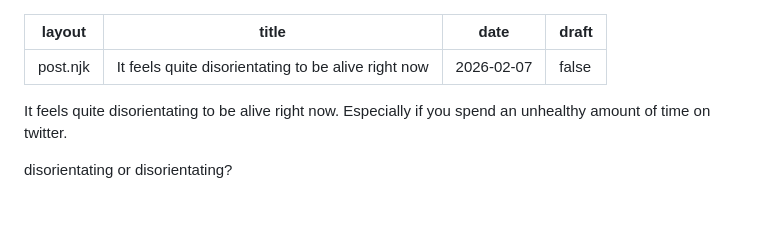
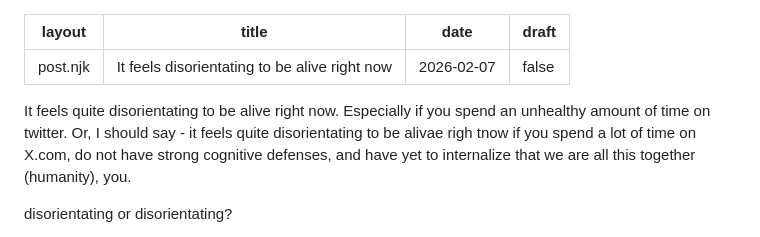
Before and after one commit to smikton/thin-slice, a Markdown page: my-blog/posts/2026-02-06-it-feels-disorienting-to-be-alive-right-now.md, the part around the change. Rendered like a GitHub page; blank space fills up the shorter version.

Commit message:
Update Blog Posts “2026-02-06-it-feels-disorienting-to-be-alive-right-now”

```diff
--- a/my-blog/posts/2026-02-06-it-feels-disorienting-to-be-alive-right-now.md
+++ b/my-blog/posts/2026-02-06-it-feels-disorienting-to-be-alive-right-now.md
@@ -1,10 +1,10 @@
 ---
 layout: post.njk
-title: It feels quite disorientating to be alive right now
+title: It feels disorientating to be alive right now
 date: 2026-02-07
 draft: false
 ---
-It feels quite disorientating to be alive right now. Especially if you spend an unhealthy amount of time on twitter.
+It feels quite disorientating to be alive right now. Especially if you spend an unhealthy amount of time on twitter. Or, I should say - it feels quite disorientating to be alivae righ tnow if you spend a lot of time on X.com, do not have strong cognitive defenses, and have yet to internalize that we are all this together (humanity), you.
 
 disorientating or disorientating?
 
```
